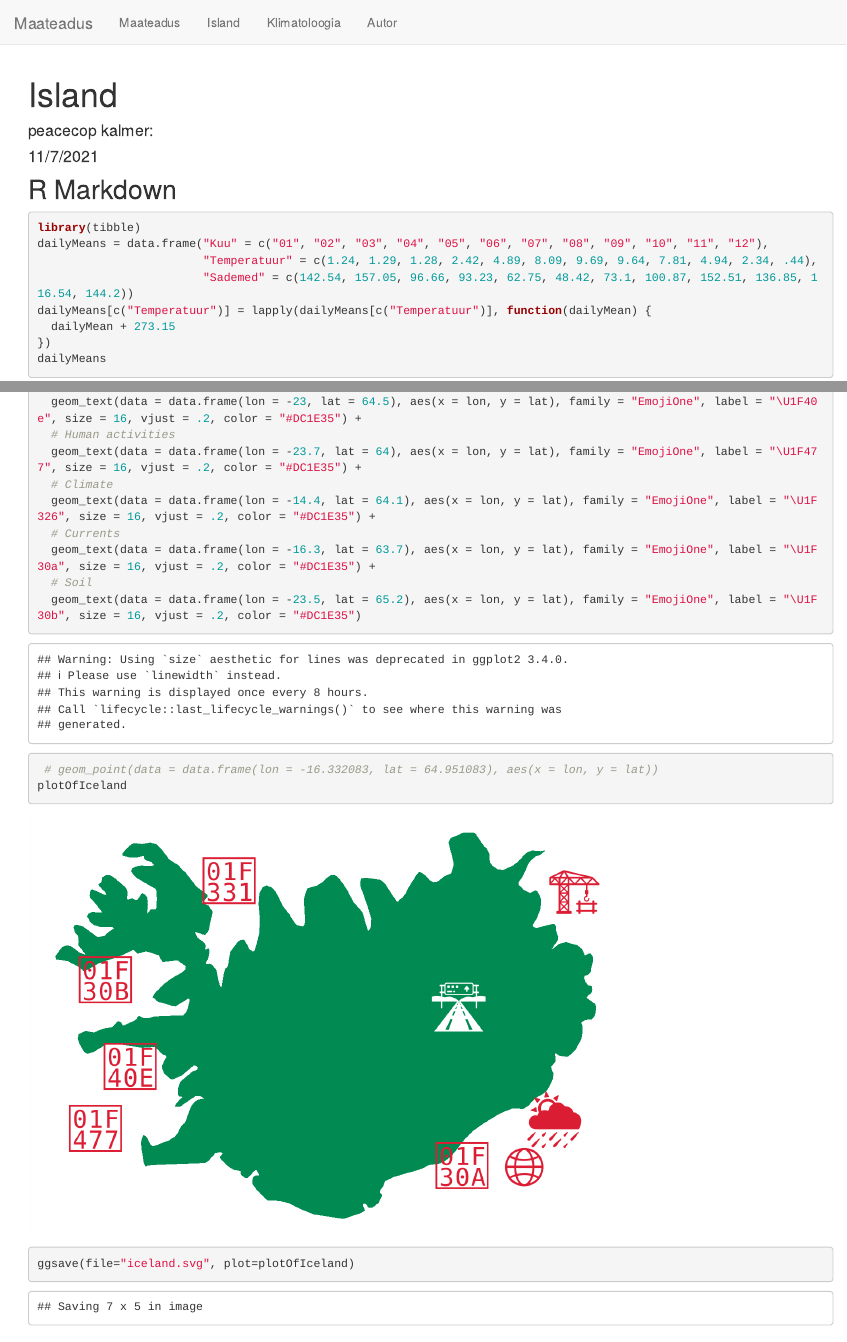
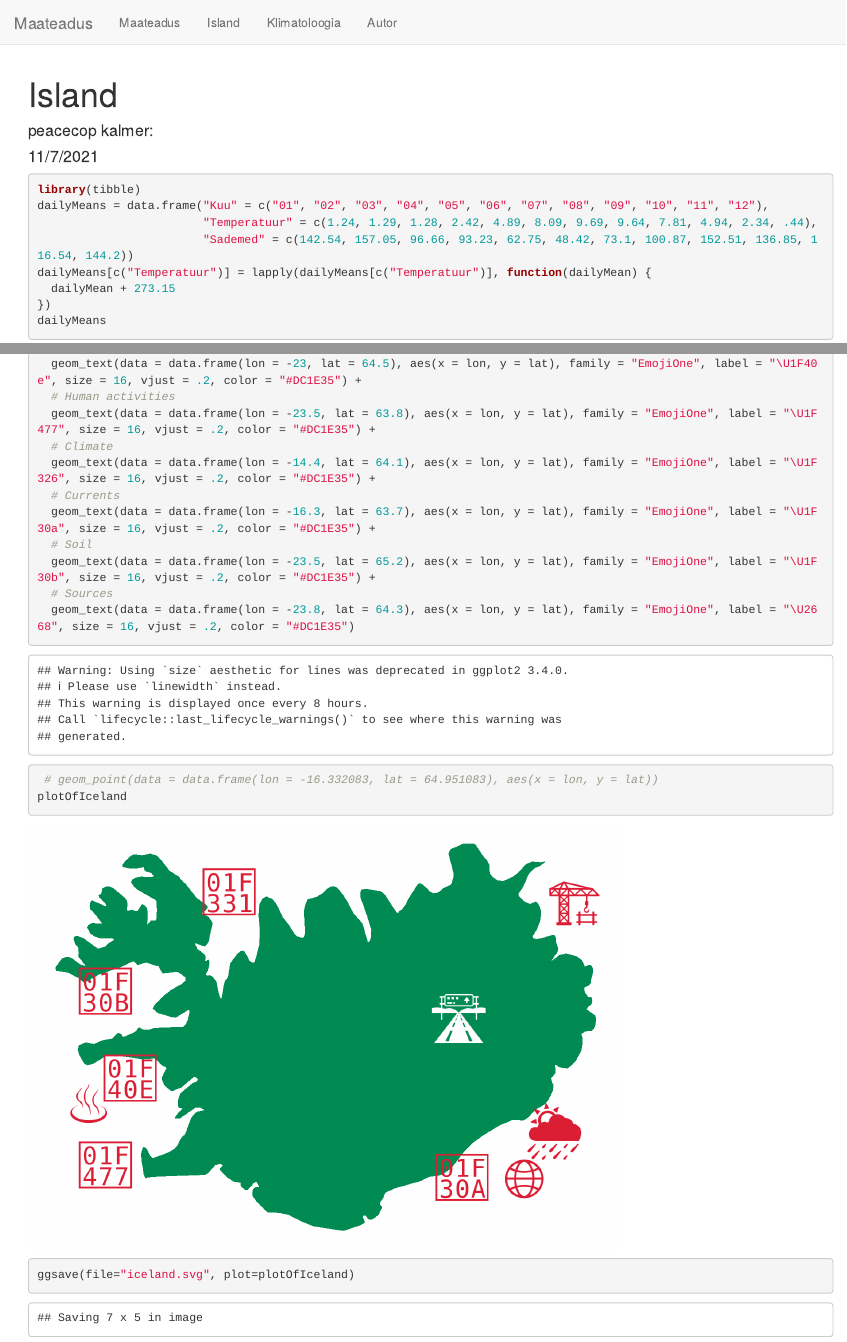
Before and after one commit to piiskop/maateadus, an R Markdown document (island.Rmd): the page in a window 1100 px wide, from its top, and a second part further down, joined at a grey line. Rendered offline with R 4.5, knitr and Pandoc, with nearby package versions.

Commit message:
symbol for information sources

````diff
--- a/island.Rmd
+++ b/island.Rmd
@@ -8,10 +8,6 @@ output: html_document
 ```{r setup, include=FALSE}
 knitr::opts_chunk$set(echo = TRUE)
 ```
-
-## R Markdown
-
-
 
 ```{r cars}
 library(tibble)
@@ -60,13 +56,15 @@ plotOfIceland = ggplot() +
   # Animals
   geom_text(data = data.frame(lon = -23, lat = 64.5), aes(x = lon, y = lat), family = "EmojiOne", label = "\U1F40e", size = 16, vjust = .2, color = "#DC1E35") +
   # Human activities
-  geom_text(data = data.frame(lon = -23.7, lat = 64), aes(x = lon, y = lat), family = "EmojiOne", label = "\U1F477", size = 16, vjust = .2, color = "#DC1E35") +
+  geom_text(data = data.frame(lon = -23.5, lat = 63.8), aes(x = lon, y = lat), family = "EmojiOne", label = "\U1F477", size = 16, vjust = .2, color = "#DC1E35") +
   # Climate
   geom_text(data = data.frame(lon = -14.4, lat = 64.1), aes(x = lon, y = lat), family = "EmojiOne", label = "\U1F326", size = 16, vjust = .2, color = "#DC1E35") +
   # Currents
   geom_text(data = data.frame(lon = -16.3, lat = 63.7), aes(x = lon, y = lat), family = "EmojiOne", label = "\U1F30a", size = 16, vjust = .2, color = "#DC1E35") +
   # Soil
-  geom_text(data = data.frame(lon = -23.5, lat = 65.2), aes(x = lon, y = lat), family = "EmojiOne", label = "\U1F30b", size = 16, vjust = .2, color = "#DC1E35")
+  geom_text(data = data.frame(lon = -23.5, lat = 65.2), aes(x = lon, y = lat), family = "EmojiOne", label = "\U1F30b", size = 16, vjust = .2, color = "#DC1E35") +
+  # Sources
+  geom_text(data = data.frame(lon = -23.8, lat = 64.3), aes(x = lon, y = lat), family = "EmojiOne", label = "\U2668", size = 16, vjust = .2, color = "#DC1E35")
  # geom_point(data = data.frame(lon = -16.332083, lat = 64.951083), aes(x = lon, y = lat))
 plotOfIceland
 ggsave(file="iceland.svg", plot=plotOfIceland)
````
